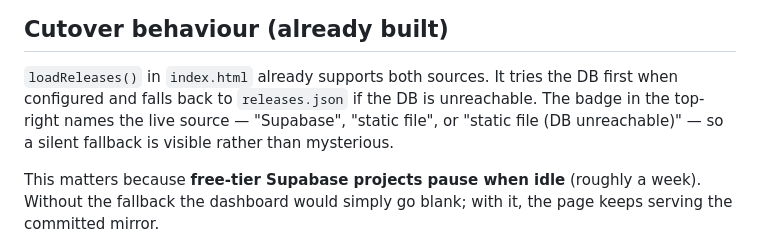
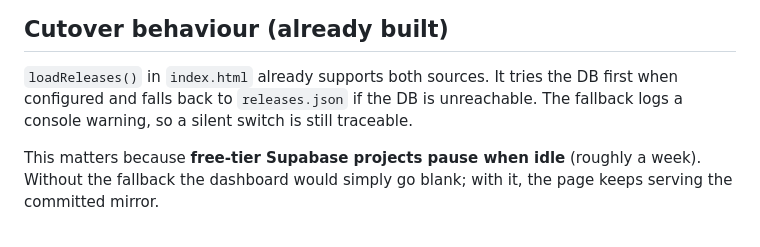
Before and after one commit to malasahu-lab/xneeti-release-dashboard, a Markdown page: db/README.md, the part around the change. GitHub-like rendering.

Commit message:
Drop reference to the removed source badge

```diff
--- a/db/README.md
+++ b/db/README.md
@@ -56,9 +56,7 @@ That writes `db/seed.sql` with all releases plus keyword-derived area tags.
 
 `loadReleases()` in `index.html` already supports both sources. It tries the DB
 first when configured and falls back to `releases.json` if the DB is unreachable.
-The badge in the top-right names the live source — "Supabase", "static file", or
-"static file (DB unreachable)" — so a silent fallback is visible rather than
-mysterious.
+The fallback logs a console warning, so a silent switch is still traceable.
 
 This matters because **free-tier Supabase projects pause when idle** (roughly a
 week). Without the fallback the dashboard would simply go blank; with it, the
```
